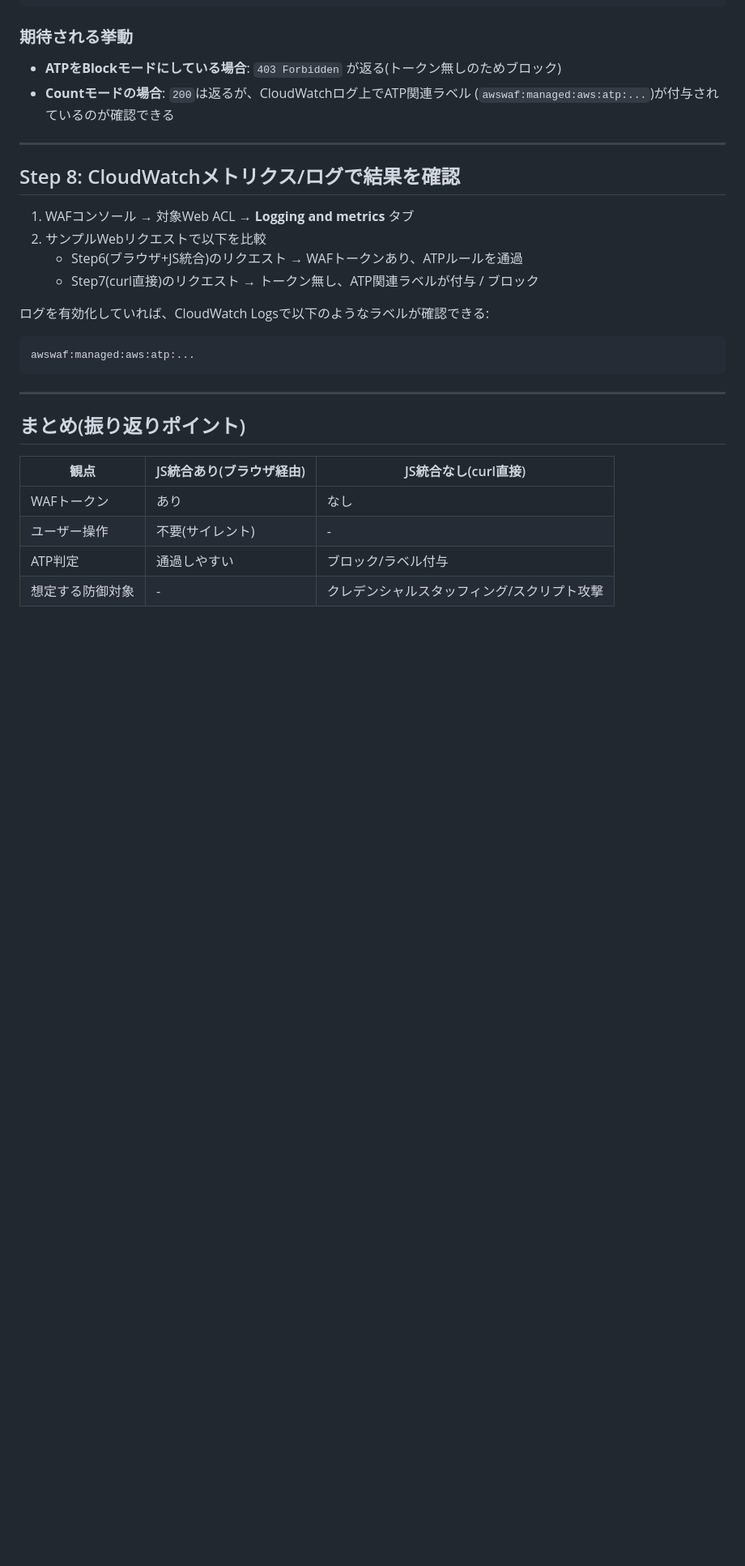
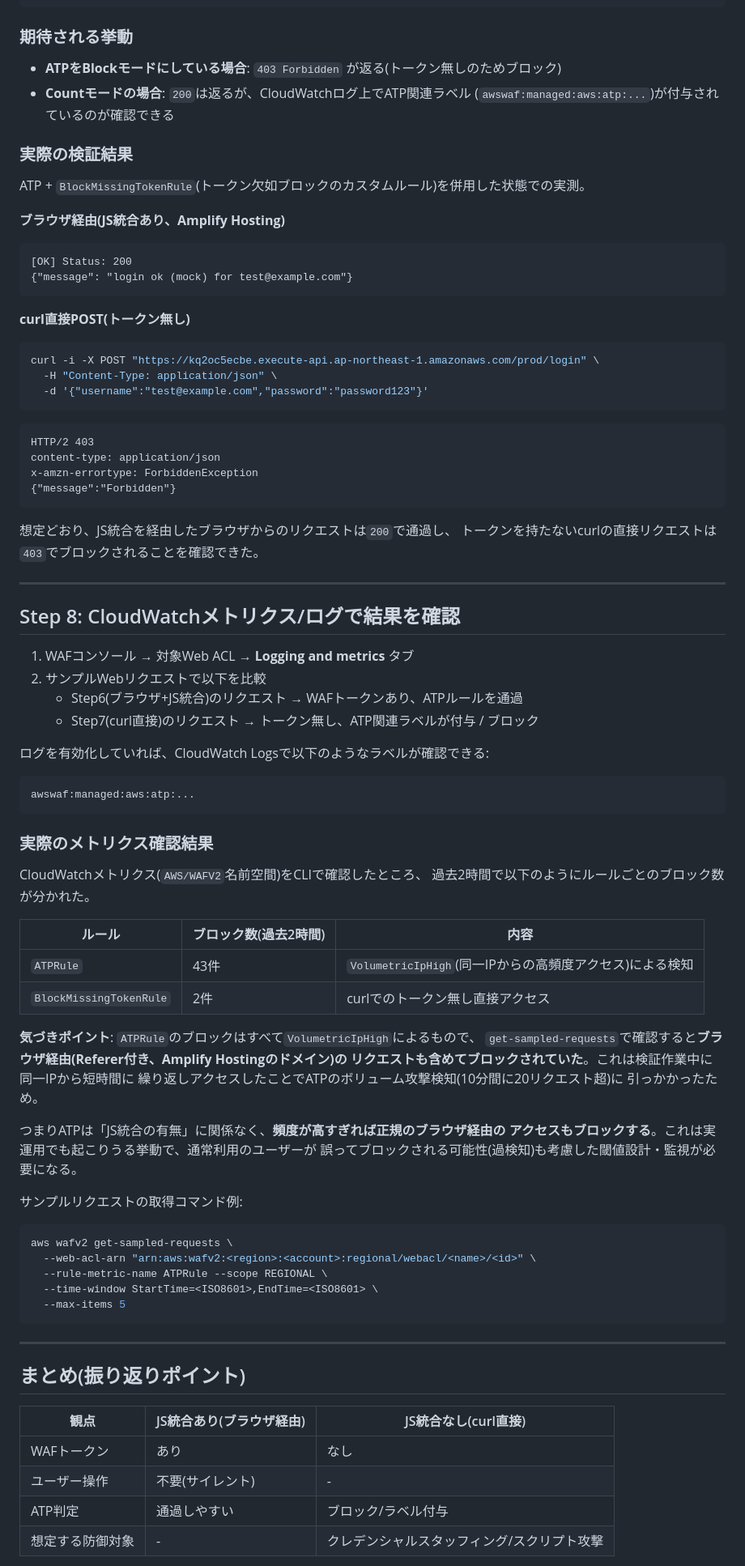
Before and after one commit to SatoshiMoriyama/waf-js-integration-atp, a Markdown page: plan.md, the part around the change. Shown at 81% size. Drawn GitHub-style; blank space fills up the shorter version.

Commit message:
docs: plan.mdに実際の検証結果とメトリクス確認結果を追記

````diff
--- a/plan.md
+++ b/plan.md
@@ -265,6 +265,32 @@ curl -i -X POST "https://xxxx.execute-api.ap-northeast-1.amazonaws.com/prod/logi
 - **Countモードの場合**: `200`は返るが、CloudWatchログ上でATP関連ラベル
   (`awswaf:managed:aws:atp:...`)が付与されているのが確認できる
 
+### 実際の検証結果
+
+ATP + `BlockMissingTokenRule`(トークン欠如ブロックのカスタムルール)を併用した状態での実測。
+
+**ブラウザ経由(JS統合あり、Amplify Hosting)**
+```
+[OK] Status: 200
+{"message": "login ok (mock) for test@example.com"}
+```
+
+**curl直接POST(トークン無し)**
+```bash
+curl -i -X POST "https://kq2oc5ecbe.execute-api.ap-northeast-1.amazonaws.com/prod/login" \
+  -H "Content-Type: application/json" \
+  -d '{"username":"test@example.com","password":"password123"}'
+```
+```
+HTTP/2 403
+content-type: application/json
+x-amzn-errortype: ForbiddenException
+{"message":"Forbidden"}
+```
+
+想定どおり、JS統合を経由したブラウザからのリクエストは`200`で通過し、
+トークンを持たないcurlの直接リクエストは`403`でブロックされることを確認できた。
+
 ---
 
 ## Step 8: CloudWatchメトリクス/ログで結果を確認
@@ -277,6 +303,35 @@ curl -i -X POST "https://xxxx.execute-api.ap-northeast-1.amazonaws.com/prod/logi
 ログを有効化していれば、CloudWatch Logsで以下のようなラベルが確認できる:
 ```
 awswaf:managed:aws:atp:...
+```
+
+### 実際のメトリクス確認結果
+
+CloudWatchメトリクス(`AWS/WAFV2`名前空間)をCLIで確認したところ、
+過去2時間で以下のようにルールごとのブロック数が分かれた。
+
+| ルール | ブロック数(過去2時間) | 内容 |
+|---|---|---|
+| `ATPRule` | 43件 | `VolumetricIpHigh`(同一IPからの高頻度アクセス)による検知 |
+| `BlockMissingTokenRule` | 2件 | curlでのトークン無し直接アクセス |
+
+**気づきポイント**: `ATPRule`のブロックはすべて`VolumetricIpHigh`によるもので、
+`get-sampled-requests`で確認すると**ブラウザ経由(Referer付き、Amplify Hostingのドメイン)の
+リクエストも含めてブロックされていた**。これは検証作業中に同一IPから短時間に
+繰り返しアクセスしたことでATPのボリューム攻撃検知(10分間に20リクエスト超)に
+引っかかったため。
+
+つまりATPは「JS統合の有無」に関係なく、**頻度が高すぎれば正規のブラウザ経由の
+アクセスもブロックする**。これは実運用でも起こりうる挙動で、通常利用のユーザーが
+誤ってブロックされる可能性(過検知)も考慮した閾値設計・監視が必要になる。
+
+サンプルリクエストの取得コマンド例:
+```bash
+aws wafv2 get-sampled-requests \
+  --web-acl-arn "arn:aws:wafv2:<region>:<account>:regional/webacl/<name>/<id>" \
+  --rule-metric-name ATPRule --scope REGIONAL \
+  --time-window StartTime=<ISO8601>,EndTime=<ISO8601> \
+  --max-items 5
 ```
 
 ---
````
